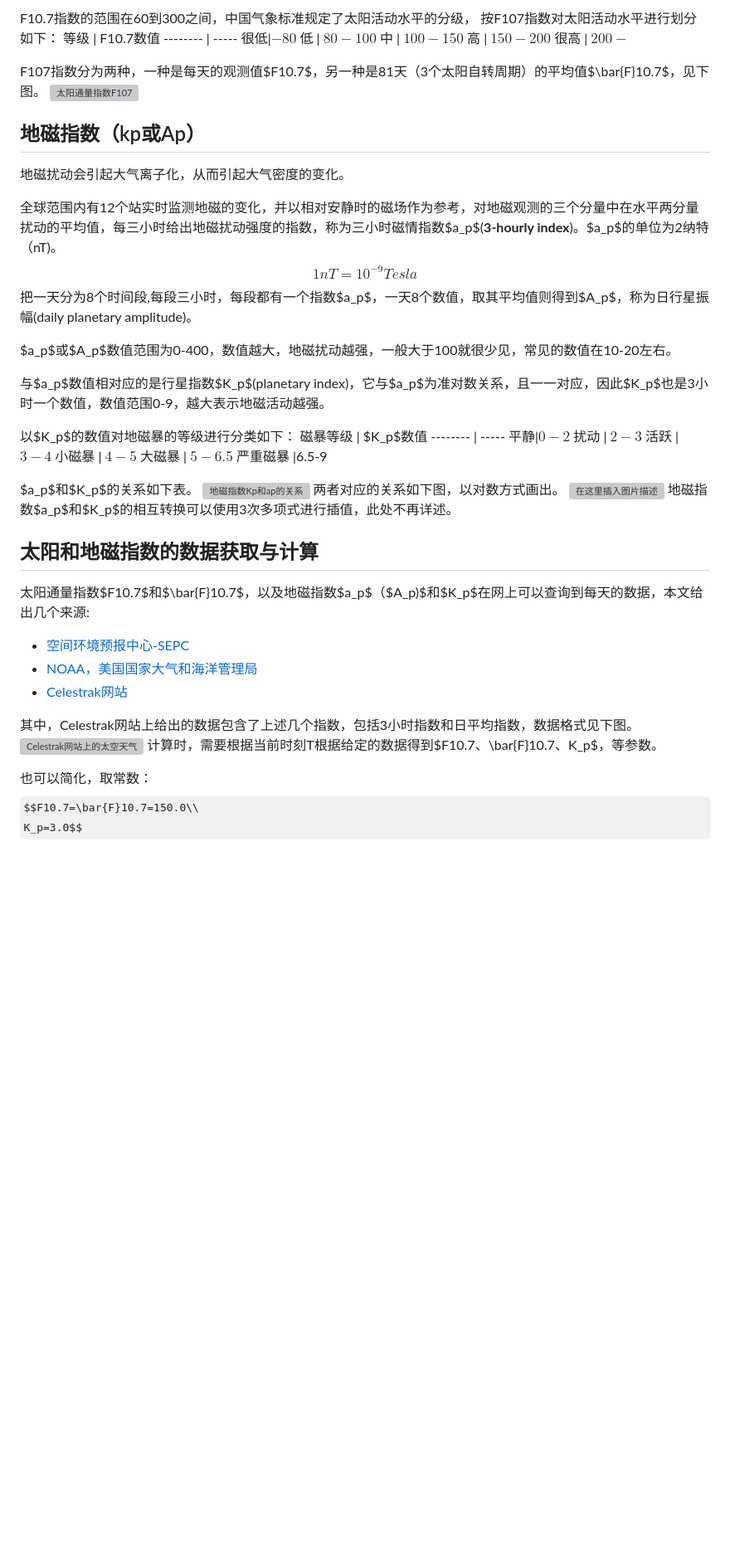
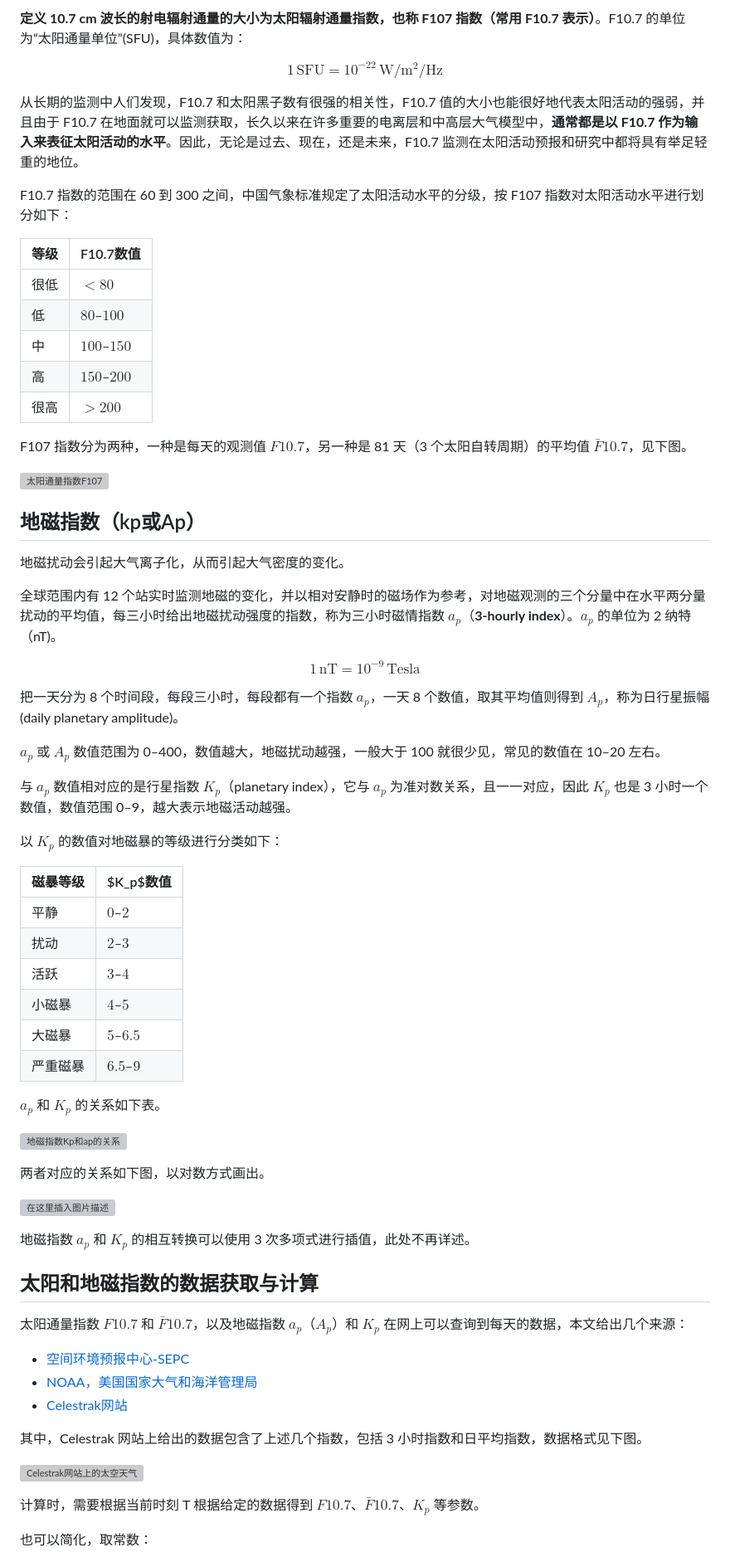
Before and after one commit to blitheli/Astrox.Blog, a Markdown page: Docs/大气密度模型-Jacchia-Robert/大气密度模型-Jacchia-Robert.md, the part around one of its changes. Shown at 83% size. GitHub-like rendering; some formulas as TeX source; blank space fills up the shorter version; grey boxes are pictures that could not be loaded.

Commit message:
docs: 修复 Jacchia-Robert 表格与后半公式渲染
将 F10.7/Kp/算例表改为规范 GFM；修正 $$ 独占行与绝对值写法，
避免半年变化/密度公式/算例被吸入 math div；移除 @[TOC]。

```diff
--- a/Docs/大气密度模型-Jacchia-Robert/大气密度模型-Jacchia-Robert.md
+++ b/Docs/大气密度模型-Jacchia-Robert/大气密度模型-Jacchia-Robert.md
@@ -64,55 +59,76 @@ $$1SFU=10^{-22}W/m^2/Hz$$
 
- F10.7指数的范围在60到300之间，中国气象标准规定了太阳活动水平的分级， 按F107指数对太阳活动水平进行划分如下：
-等级     | F10.7数值
--------- | -----
-很低|$-80$
-低  | $80-100$
-中  | $100-150$
-高  | $150-200$
-很高 | $200-$
+**定义 10.7 cm 波长的射电辐射通量的大小为太阳辐射通量指数，也称 F107 指数（常用 F10.7 表示）**。F10.7 的单位为“太阳通量单位”(SFU)，具体数值为：
 
-F107指数分为两种，一种是每天的观测值$F10.7$，另一种是81天（3个太阳自转周期）的平均值$\bar{F}10.7$，见下图。
+$$
+1\,\mathrm{SFU}=10^{-22}\,\mathrm{W/m^2/Hz}
+$$
+
+从长期的监测中人们发现，F10.7 和太阳黑子数有很强的相关性，F10.7 值的大小也能很好地代表太阳活动的强弱，并且由于 F10.7 在地面就可以监测获取，长久以来在许多重要的电离层和中高层大气模型中，**通常都是以 F10.7 作为输入来表征太阳活动的水平**。因此，无论是过去、现在，还是未来，F10.7 监测在太阳活动预报和研究中都将具有举足轻重的地位。
+
+F10.7 指数的范围在 60 到 300 之间，中国气象标准规定了太阳活动水平的分级，按 F107 指数对太阳活动水平进行划分如下：
+
+| 等级 | F10.7数值 |
+| --- | --- |
+| 很低 | $< 80$ |
+| 低 | $80$–$100$ |
+| 中 | $100$–$150$ |
+| 高 | $150$–$200$ |
+| 很高 | $> 200$ |
+
+F107 指数分为两种，一种是每天的观测值 $F10.7$，另一种是 81 天（3 个太阳自转周期）的平均值 $\bar{F}10.7$，见下图。
+
 ![太阳通量指数F107](4984f82203e2a63e06ee04ab1cdc4f05.png)
+
 ## 地磁指数（kp或Ap）
+
 地磁扰动会引起大气离子化，从而引起大气密度的变化。
 
-全球范围内有12个站实时监测地磁的变化，并以相对安静时的磁场作为参考，对地磁观测的三个分量中在水平两分量扰动的平均值，每三小时给出地磁扰动强度的指数，称为三小时磁情指数$a_p$(**3-hourly index**)。$a_p$的单位为2纳特（nT)。
-$$1nT = 10^{-9}Tesla$$
-把一天分为8个时间段,每段三小时，每段都有一个指数$a_p$，一天8个数值，取其平均值则得到$A_p$，称为日行星振幅(daily planetary amplitude)。
+全球范围内有 12 个站实时监测地磁的变化，并以相对安静时的磁场作为参考，对地磁观测的三个分量中在水平两分量扰动的平均值，每三小时给出地磁扰动强度的指数，称为三小时磁情指数 $a_p$（**3-hourly index**）。$a_p$ 的单位为 2 纳特（nT)。
 
-$a_p$或$A_p$数值范围为0-400，数值越大，地磁扰动越强，一般大于100就很少见，常见的数值在10-20左右。
+$$
+1\,\mathrm{nT} = 10^{-9}\,\mathrm{Tesla}
+$$
 
-与$a_p$数值相对应的是行星指数$K_p$(planetary index)，它与$a_p$为准对数关系，且一一对应，因此$K_p$也是3小时一个数值，数值范围0-9，越大表示地磁活动越强。
+把一天分为 8 个时间段，每段三小时，每段都有一个指数 $a_p$，一天 8 个数值，取其平均值则得到 $A_p$，称为日行星振幅 (daily planetary amplitude)。
 
-以$K_p$的数值对地磁暴的等级进行分类如下：
-磁暴等级     | $K_p$数值
--------- | -----
-平静|$0-2$
-扰动  | $2-3$
-活跃  | $3-4$
-小磁暴  | $4-5$
-大磁暴 | $5-6.5$
-严重磁暴 |6.5-9
+$a_p$ 或 $A_p$ 数值范围为 0–400，数值越大，地磁扰动越强，一般大于 100 就很少见，常见的数值在 10–20 左右。
 
-$a_p$和$K_p$的关系如下表。
+与 $a_p$ 数值相对应的是行星指数 $K_p$（planetary index），它与 $a_p$ 为准对数关系，且一一对应，因此 $K_p$ 也是 3 小时一个数值，数值范围 0–9，越大表示地磁活动越强。
+
+以 $K_p$ 的数值对地磁暴的等级进行分类如下：
+
+| 磁暴等级 | $K_p$数值 |
+| --- | --- |
+| 平静 | $0$–$2$ |
+| 扰动 | $2$–$3$ |
+| 活跃 | $3$–$4$ |
+| 小磁暴 | $4$–$5$ |
+| 大磁暴 | $5$–$6.5$ |
+| 严重磁暴 | $6.5$–$9$ |
+
+$a_p$ 和 $K_p$ 的关系如下表。
+
 ![地磁指数Kp和ap的关系](80f582b89ad45cf089e443042f42d97d.png)
+
 两者对应的关系如下图，以对数方式画出。
+
 ![在这里插入图片描述](5af15cf1a6065d30d05f3ea1c2e96f26.png)
-地磁指数$a_p$和$K_p$的相互转换可以使用3次多项式进行插值，此处不再详述。
+
+地磁指数 $a_p$ 和 $K_p$ 的相互转换可以使用 3 次多项式进行插值，此处不再详述。
 
 ## 太阳和地磁指数的数据获取与计算
 
-太阳通量指数$F10.7$和$\bar{F}10.7$，以及地磁指数$a_p$（$A_p)$和$K_p$在网上可以查询到每天的数据，本文给出几个来源:
+太阳通量指数 $F10.7$ 和 $\bar{F}10.7$，以及地磁指数 $a_p$（$A_p$）和 $K_p$ 在网上可以查询到每天的数据，本文给出几个来源：
 
 - [空间环境预报中心-SEPC](http://www.sepc.ac.cn/)
 - [NOAA，美国国家大气和海洋管理局](https://www.ngdc.noaa.gov/stp/spaceweather.html)
 - [Celestrak网站](https://celestrak.org/SpaceData/)
 
-其中，Celestrak网站上给出的数据包含了上述几个指数，包括3小时指数和日平均指数，数据格式见下图。
+其中，Celestrak 网站上给出的数据包含了上述几个指数，包括 3 小时指数和日平均指数，数据格式见下图。
+
 ![Celestrak网站上的太空天气](2640d51c2474269fa119d02c86419fab.png)
-计算时，需要根据当前时刻T根据给定的数据得到$F10.7、\bar{F}10.7、K_p$，等参数。
+
+计算时，需要根据当前时刻 T 根据给定的数据得到 $F10.7$、$\bar{F}10.7$、$K_p$ 等参数。
 
 也可以简化，取常数：
-$$F10.7=\bar{F}10.7=150.0\\
-K_p=3.0$$
 
```
Also changed, not shown: other parts of Docs/大气密度模型-Jacchia-Robert/大气密度模型-Jacchia-Robert.md (+220 -123 lines).
